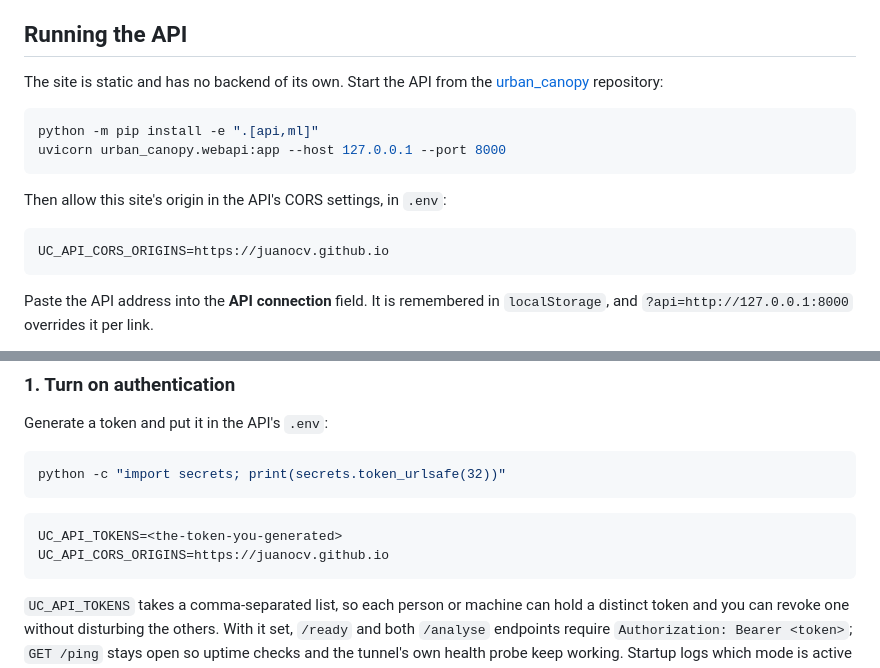
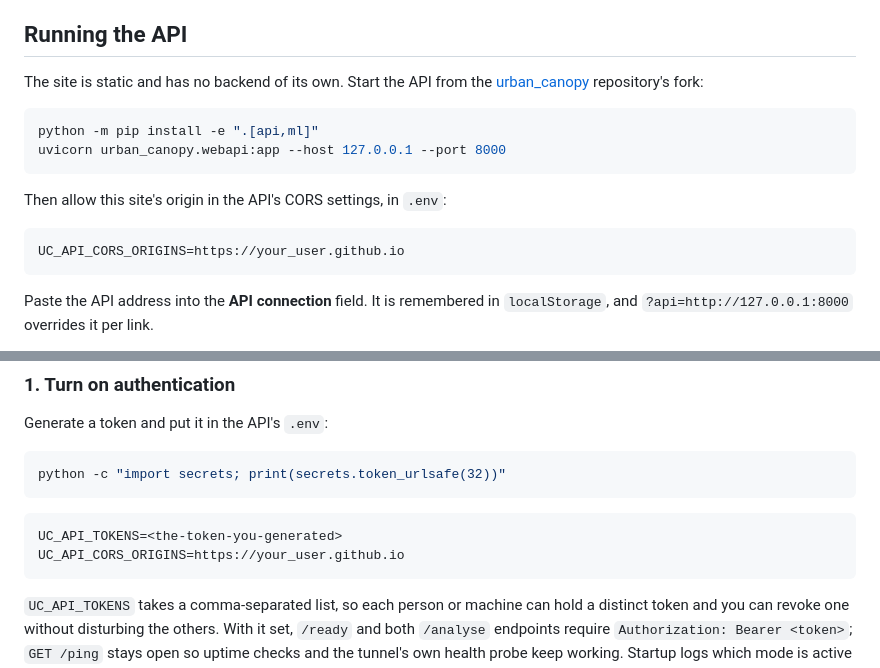
Before and after one commit to juanocv/urban_tree_coverage-web, a Markdown page: README.md, 2 parts joined by grey strips. GitHub-like rendering.

````diff
--- a/README.md
+++ b/README.md
@@ -128,7 +128,7 @@ the deployment.
 ## Running the API
 
 The site is static and has no backend of its own. Start the API from the
-[urban_canopy](https://github.com/juanocv/urban_canopy) repository:
+[urban_canopy](https://github.com/juanocv/urban_canopy) repository's fork:
 
 ```bash
 python -m pip install -e ".[api,ml]"
@@ -138,7 +138,7 @@ uvicorn urban_canopy.webapi:app --host 127.0.0.1 --port 8000
 Then allow this site's origin in the API's CORS settings, in `.env`:
 
 ```bash
-UC_API_CORS_ORIGINS=https://juanocv.github.io
+UC_API_CORS_ORIGINS=https://your_user.github.io
 ```
 
 Paste the API address into the **API connection** field. It is remembered in
@@ -196,7 +196,7 @@ python -c "import secrets; print(secrets.token_urlsafe(32))"
 
 ```bash
 UC_API_TOKENS=<the-token-you-generated>
-UC_API_CORS_ORIGINS=https://juanocv.github.io
+UC_API_CORS_ORIGINS=https://your_user.github.io
 ```
 
 `UC_API_TOKENS` takes a comma-separated list, so each person or machine can hold
````
Also changed, not shown: README.pt-br.md (+3 -3 lines).
